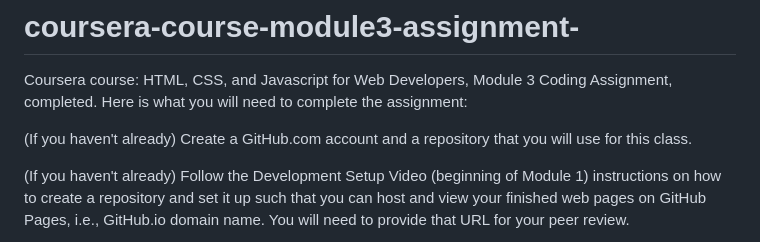
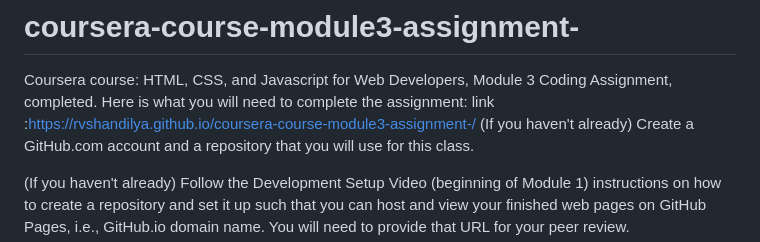
Before and after one commit to RVSHANDILYA/coursera-course-module3-assignment-, a Markdown page: README.md, the part around the change. Rendered like a GitHub page.

```diff
--- a/README.md
+++ b/README.md
@@ -1,7 +1,7 @@
 # coursera-course-module3-assignment-
 Coursera course: HTML, CSS, and Javascript for Web Developers, Module 3 Coding Assignment, completed.
 Here is what you will need to complete the assignment:
-
+link :https://rvshandilya.github.io/coursera-course-module3-assignment-/
 (If you haven't already) Create a GitHub.com account and a repository that you will use for this class.
 
 (If you haven't already) Follow the Development Setup Video (beginning of Module 1) instructions on how to create a repository and set it up such that you can host and view your finished web pages on GitHub Pages, i.e., GitHub.io domain name. You will need to provide that URL for your peer review.
```
